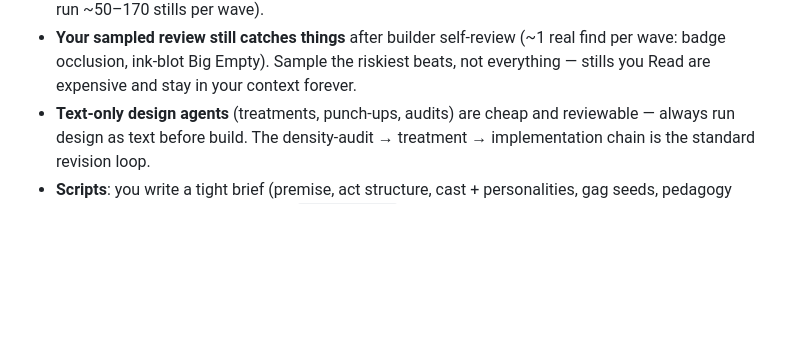
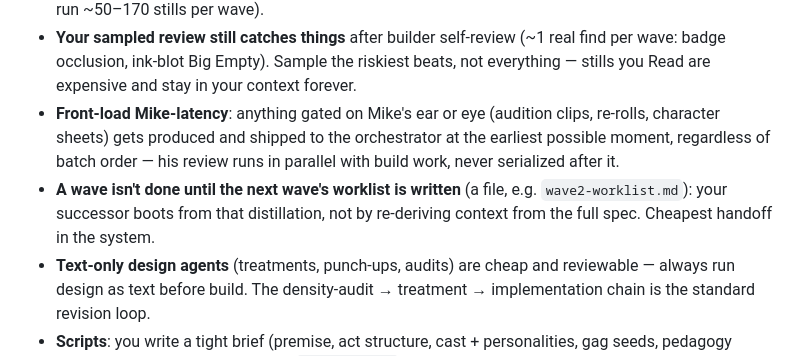
Before and after one commit to VSimilitude/video-generation, a Markdown page: docs/roles/showrunner.md, the part around the change. GitHub-like rendering; blank space fills up the shorter version.

Commit message:
Orchestration revisions: HANDOFF write ownership, front-load Mike-latency, wave ends with successor worklist
Co-Authored-By: Claude Fable 5 <noreply@anthropic.com>
Claude-Session: https://claude.ai/code/session_013ZUDm4gRnhr2XrZtZAr3hP

```diff
--- a/docs/roles/showrunner.md
+++ b/docs/roles/showrunner.md
@@ -36,6 +36,13 @@ ship and revise.
   (~1 real find per wave: badge occlusion, ink-blot Big Empty). Sample the
   riskiest beats, not everything — stills you Read are expensive and stay in
   your context forever.
+- **Front-load Mike-latency**: anything gated on Mike's ear or eye (audition
+  clips, re-rolls, character sheets) gets produced and shipped to the
+  orchestrator at the earliest possible moment, regardless of batch order —
+  his review runs in parallel with build work, never serialized after it.
+- **A wave isn't done until the next wave's worklist is written** (a file,
+  e.g. `wave2-worklist.md`): your successor boots from that distillation, not
+  by re-deriving context from the full spec. Cheapest handoff in the system.
 - **Text-only design agents** (treatments, punch-ups, audits) are cheap and
   reviewable — always run design as text before build. The density-audit →
   treatment → implementation chain is the standard revision loop.
```
Also changed, not shown: docs/ORCHESTRATION.md (+3 -0 lines).
